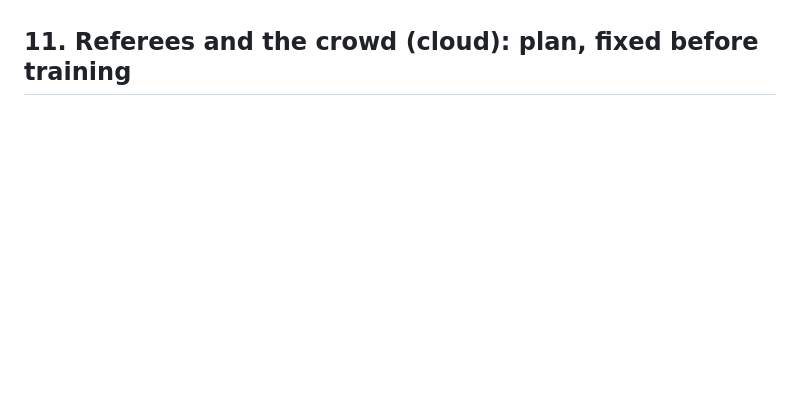
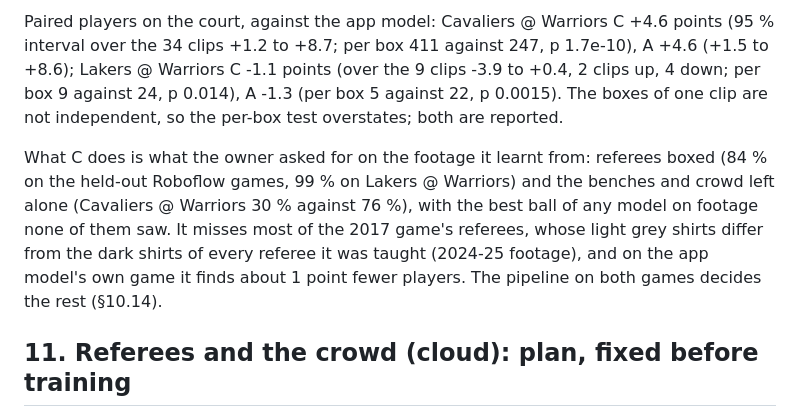
Before and after one commit to aiden-guan/courtvision, a Markdown page: docs/research/cross_game_detector.md, the part around one of its changes. Rendered like a GitHub page; blank space fills up the shorter version.

```diff
--- a/docs/research/cross_game_detector.md
+++ b/docs/research/cross_game_detector.md
@@ -682,3 +722,14 @@ clusters.
+Paired players on the court, against the app model: Cavaliers @ Warriors C +4.6 points (95 % interval over the 34
+clips +1.2 to +8.7; per box 411 against 247, p 1.7e-10), A +4.6 (+1.5 to +8.6); Lakers @ Warriors C -1.1 points (over
+the 9 clips -3.9 to +0.4, 2 clips up, 4 down; per box 9 against 24, p 0.014), A -1.3 (per box 5 against 22,
+p 0.0015). The boxes of one clip are not independent, so the per-box test overstates; both are reported.
+
+What C does is what the owner asked for on the footage it learnt from: referees boxed (84 % on the held-out Roboflow
+games, 99 % on Lakers @ Warriors) and the benches and crowd left alone (Cavaliers @ Warriors 30 % against 76 %), with
+the best ball of any model on footage none of them saw. It misses most of the 2017 game's referees, whose light grey
+shirts differ from the dark shirts of every referee it was taught (2024-25 footage), and on the app model's own game it
+finds about 1 point fewer players. The pipeline on both games decides the rest (§10.14).
+
 ## 11. Referees and the crowd (cloud): plan, fixed before training
 
 The owner, watching the app: people in the crowd are often boxed as players, and referees could be found better. The
```
Also changed, not shown: other parts of docs/research/cross_game_detector.md (+40 -0 lines).
